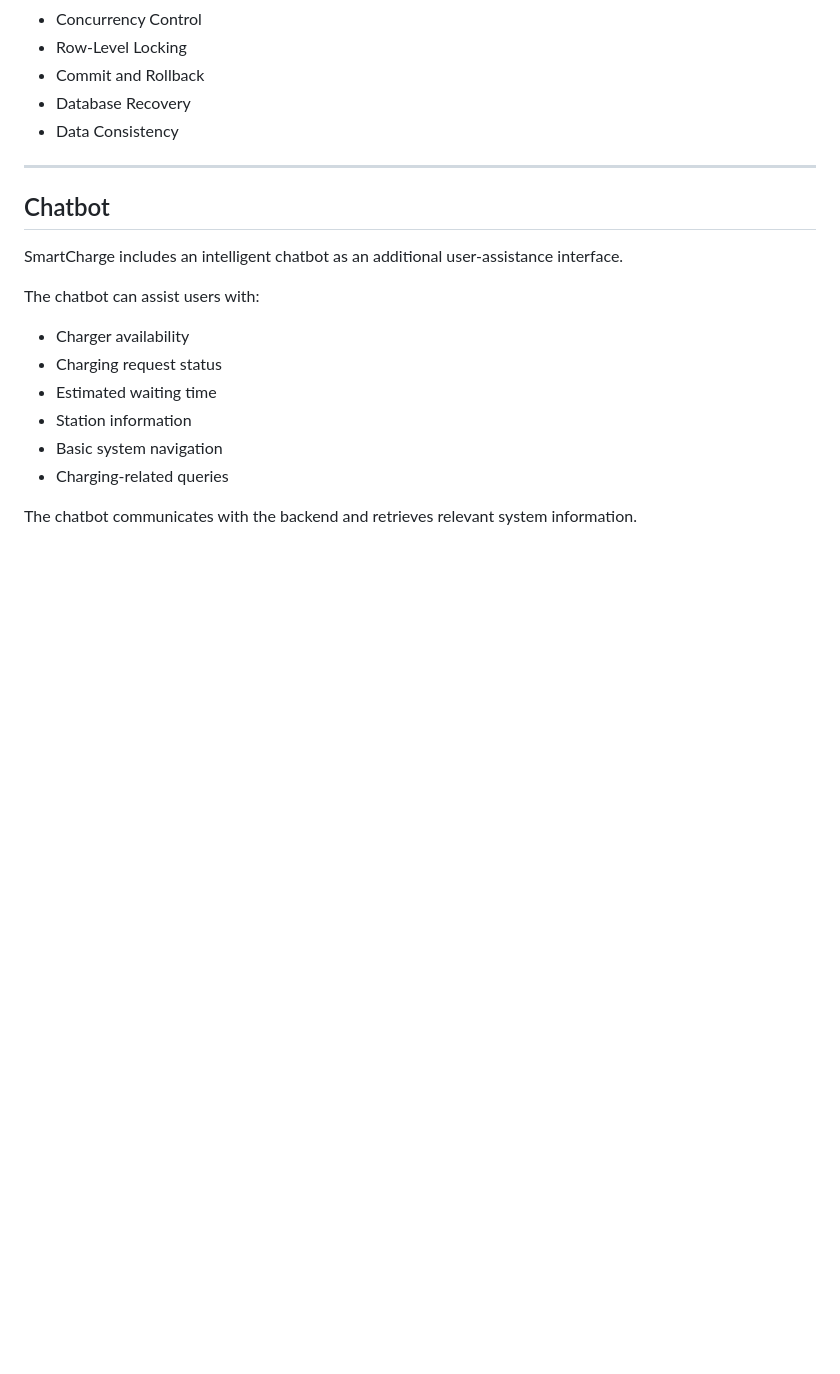
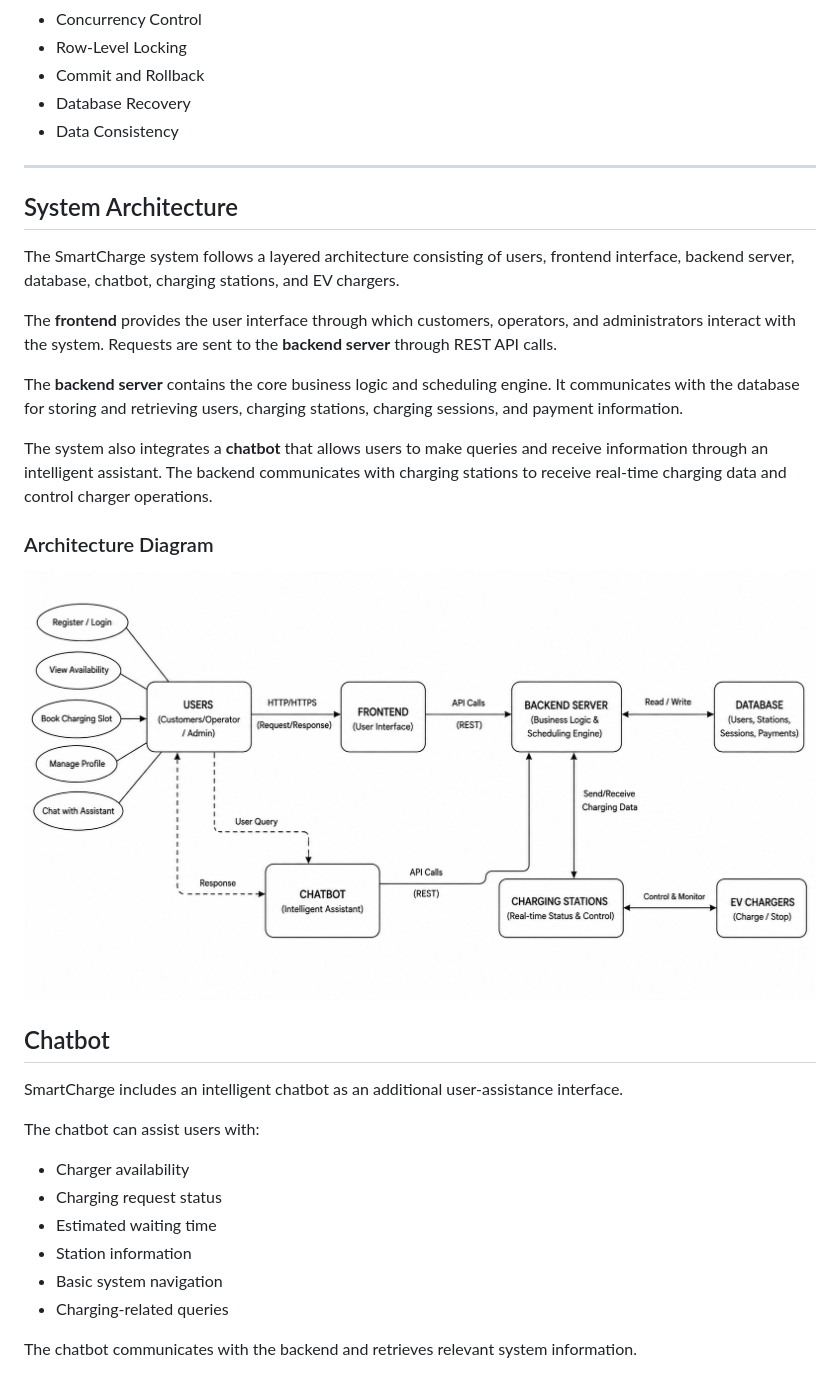
Before and after one commit to asmita-05/SmartCharge, a Markdown page: README.md, the part around the change. Rendered like a GitHub page; blank space fills up the shorter version.

Commit message:
Update README.md
added System Architecture Diagram to the Readme.

```diff
--- a/README.md
+++ b/README.md
@@ -76,6 +76,19 @@ The system demonstrates:
 - Data Consistency
 
 ---
+## System Architecture
+
+The SmartCharge system follows a layered architecture consisting of users, frontend interface, backend server, database, chatbot, charging stations, and EV chargers.
+
+The **frontend** provides the user interface through which customers, operators, and administrators interact with the system. Requests are sent to the **backend server** through REST API calls.
+
+The **backend server** contains the core business logic and scheduling engine. It communicates with the database for storing and retrieving users, charging stations, charging sessions, and payment information.
+
+The system also integrates a **chatbot** that allows users to make queries and receive information through an intelligent assistant. The backend communicates with charging stations to receive real-time charging data and control charger operations.
+
+### Architecture Diagram
+
+![SmartCharge System Architecture](./architecture.png)
 
 ##  Chatbot
 
```
